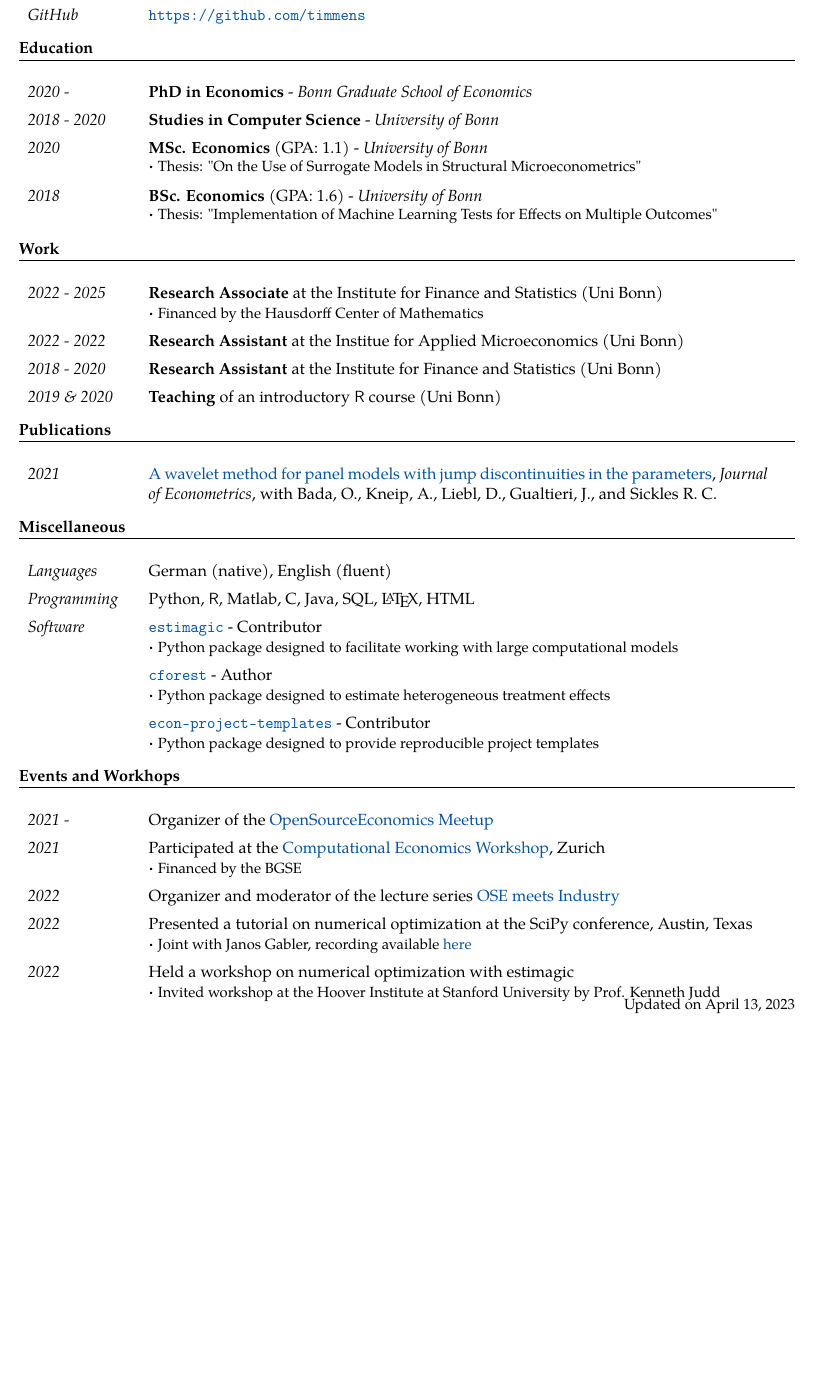
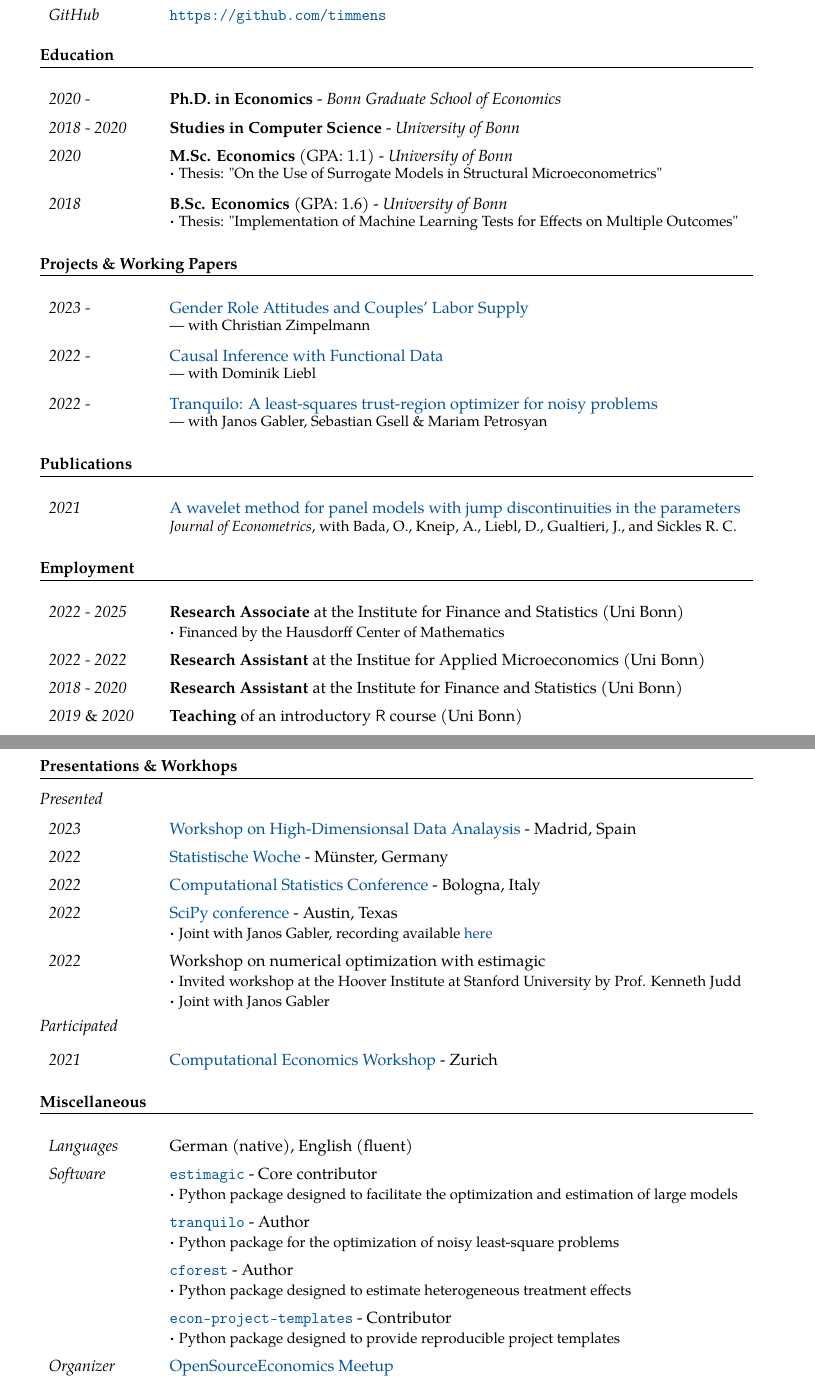
Before and after one commit to timmens/curriculum_vitae, a LaTeX CV (curriculum_vitae.tex): part of the page before the commit and two parts of pages 1 and 2 of 2 after it, the two joined at a grey line, cut so that both start at the same text, the shorter picture padded with empty space. Compiled offline with pdfLaTeX.

Commit message:
Add presentations

```diff
--- a/curriculum_vitae.tex
+++ b/curriculum_vitae.tex
@@ -1,5 +1,5 @@
 \documentclass[11pt]{article}
-\usepackage[a4paper, left = 1.5cm, right = 1cm, top = 1cm, bottom = 0cm]{geometry}
+\usepackage[a4paper, left = 2cm, right = 2cm, top = 2cm, bottom = 2cm]{geometry}
 
 \usepackage[utf8]{inputenc}
 \usepackage[T1]{fontenc}
@@ -11,6 +11,7 @@
 \usepackage{enumitem}
 \usepackage{graphicx}
 \usepackage{titlesec}
+\usepackage{fancyhdr}
 
 \setlist{leftmargin=5mm}
 \setlist{rightmargin=5mm}
@@ -56,25 +61,55 @@
 
 %%% Education %%%%%%%%%%%%%%%%%%%%%%%%%%%%%%%%%%%%%%%%%%%%%%%%%%%%%%%%%%%%%%%%%%%%%%%%%%
 
-\vspace{-5pt}
 \subsection*{Education}
 
 \begin{table}[h!]
 \renewcommand{\arraystretch}{1.4}
     \begin{tabular}{p{70pt} p{420pt}}
-        \textit{2020 - } & \textbf{PhD in Economics} - \textit{Bonn Graduate School of Economics}\\
+        \textit{2020 - } & \textbf{Ph.D. in Economics} - \textit{Bonn Graduate School of Economics}\\
         \textit{2018 - 2020} &  \textbf{Studies in Computer Science} - \textit{University of Bonn}\\
-        \textit{2020} &  \textbf{MSc. Economics} (GPA: 1.1) - \textit{University of Bonn} \hfill\\[-0.5em]
+        \textit{2020} &  \textbf{M.Sc. Economics} (GPA: 1.1) - \textit{University of Bonn} \hfill\\[-0.5em]
         \hfill &  \vspace*{-15pt} \bulletpoint \small Thesis: "On the Use of Surrogate Models in Structural Microeconometrics"\\
-        \textit{2018} & \textbf{BSc. Economics} (GPA: 1.6) - \textit{University of Bonn}
+        \textit{2018} & \textbf{B.Sc. Economics} (GPA: 1.6) - \textit{University of Bonn}
         \hfill\\[-0.5em] \hfill &  \vspace*{-15pt} \bulletpoint {\small Thesis:
         "Implementation of Machine Learning Tests for Effects on Multiple Outcomes"}
     \end{tabular}
 \end{table}
 
+%%% Working Papers & Projects %%%%%%%%%%%%%%%%%%%%%%%%%%%%%%%%%%%%%%%%%%%%%%%%%%%%%%%%%%
 
-\vspace{-5pt}
-\subsection*{Work}
+\subsection*{Projects \& Working Papers}
+
+\begin{table}[h!]
+\renewcommand{\arraystretch}{1.4}
+    \begin{tabular}{p{70pt} p{420pt}}
+        \textit{2023 -} & \href{https://github.com/OpenSourceEconomics/lcm}{Gender Role Attitudes and Couples' Labor Supply}\\[-0.5em]
+        \hfill &  \vspace*{-15pt} \small --- with Christian Zimpelmann\\
+        \textit{2022 -} & \href{https://github.com/timmens/functional-treatment-effects}{Causal Inference with Functional Data}\\[-0.5em]
+        \hfill &  \vspace*{-15pt} \small --- with Dominik Liebl\\
+        \textit{2022 -} & \href{https://github.com/OpenSourceEconomics/tranquilo}{Tranquilo: A least-squares trust-region optimizer for noisy problems}\\[-0.5em]
+        \hfill &  \vspace*{-15pt} \small --- with Janos Gabler, Sebastian Gsell \& Mariam Petrosyan
+    \end{tabular}
+\end{table}
+
+%%% Publications %%%%%%%%%%%%%%%%%%%%%%%%%%%%%%%%%%%%%%%%%%%%%%%%%%%%%%%%%%%%%%%%%%%%%%%
+
+\subsection*{Publications}
+
+\begin{table}[h!]
+\renewcommand{\arraystretch}{1.4}
+    \begin{tabular}{p{70pt} p{420pt}}
+        \textit{2021} &
+        \href{https://www.sciencedirect.com/science/article/abs/pii/S0304407621002189}{A
+        wavelet method for panel models with jump discontinuities in the parameters}\\[-0.5em]
+        \hfill &  \vspace*{-15pt} \small \textit{Journal of Econometrics}, with Bada, O., Kneip, A.,
+        Liebl, D., Gualtieri, J., and Sickles R. C.
+    \end{tabular}
+\end{table}
+
+%%% Employment %%%%%%%%%%%%%%%%%%%%%%%%%%%%%%%%%%%%%%%%%%%%%%%%%%%%%%%%%%%%%%%%%%%%%%%%%
+
+\subsection*{Employment}
 
 \begin{table}[h!]
 \renewcommand{\arraystretch}{1.4}
@@ -86,65 +121,89 @@
         Microeconomics (Uni Bonn)\\
         \textit{2018 - 2020} & \textbf{Research Assistant} at the Institute for Finance and
         Statistics (Uni Bonn) \\
-        \textit{2019 \& 2020} & \textbf{Teaching} of an introductory \textsf{R} course (Uni Bonn)\\
-    \end{tabular}
-\end{table}
-
-\vspace{-5pt}
-\subsection*{Publications}
-
-\begin{table}[h!]
-\renewcommand{\arraystretch}{1.4}
-    \begin{tabular}{p{70pt} p{420pt}}
-        \textit{2021} &
-        \href{https://www.sciencedirect.com/science/article/abs/pii/S0304407621002189}{A
-        wavelet method for panel models with jump discontinuities in the parameters},
-        \textit{Journal of Econometrics}, with Bada, O., Kneip, A., Liebl, D.,
-        Gualtieri, J., and Sickles R. C.
+        \textit{2019} \& \textit{2020} & \textbf{Teaching} of an introductory \textsf{R} course (Uni Bonn)\\
     \end{tabular}
 \end{table}
 
 
+\newpage
+\pagestyle{fancy}
+\titlespacing*{\section}{0pt}{0pt}{0pt}
+\titlespacing*{\subsection}{0pt}{0pt}{0pt}
+\titleformat{\section}{\normalfont\Large\bfseries}{\thesection}{1em}{}[{\titlerule[0.8pt]}]
+\titleformat{\subsection}{\normalfont\bfseries}{\thesection}{1em}{}[{\titlerule[0.4pt]}]
+
+%%% Header %%%%%%%%%%%%%%%%%%%%%%%%%%%%%%%%%%%%%%%%%%%%%%%%%%%%%%%%%%%%%%%%%%%%%%%%%%%%%
+
+\section*{\hfill \LARGE Tim Mensinger}\vspace*{3pt}
+\hfill\textbf{\large Curriculum Vitae}
+\vspace{25pt}
+
+%%% Events and Workshops %%%%%%%%%%%%%%%%%%%%%%%%%%%%%%%%%%%%%%%%%%%%%%%%%%%%%%%%%%%%%%%%%%%%%%%%%%%%%%%
+
+\subsection*{Presentations \& Workhops}
+
+\vspace{10pt}
+\textit{Presented}
 \vspace{-5pt}
+\begin{table}[h!]
+\renewcommand{\arraystretch}{1.4}
+    \begin{tabular}{p{70pt} p{420pt}}
+        \textit{2023} & \href{https://sites.google.com/view/high-dimensional-data/home}{Workshop on
+        High-Dimensionsal Data Analaysis} - Madrid, Spain\\
+
+        \textit{2022} &
+        \href{http://www.cmstatistics.org/RegistrationsV2/COMPSTAT2022/fullprogramme.php}{Statistische
+        Woche} - Münster, Germany\\
+
+        \textit{2022} &
+        \href{http://www.cmstatistics.org/RegistrationsV2/COMPSTAT2022/fullprogramme.php}{Computational
+        Statistics Conference} - Bologna, Italy\\
+
+        \textit{2022} & \href{https://www.scipy2022.scipy.org/}{SciPy conference} - Austin,
+        Texas\\[-0.5em]\hfill & \bulletpoint {\small Joint with Janos Gabler, recording available
+        \href{https://www.youtube.com/watch?v=ftlw0rARrtI}{here}}\\
+
+        \textit{2022} & Workshop on numerical optimization with estimagic\\[-0.5em]\hfill&
+        \bulletpoint {\small Invited workshop at the Hoover Institute at Stanford University by
+        Prof. Kenneth Judd}\\[-0.5em]\hfill& \bulletpoint {\small Joint with Janos Gabler}\\
+
+    \end{tabular}
+\end{table}
+
+\vspace{-15pt}
+\noindent \textit{Participated}
+\vspace{-5pt}
+\begin{table}[h!]
+\renewcommand{\arraystretch}{1.4}
+    \begin{tabular}{p{70pt} p{420pt}}
+        \textit{2021} & \href{https://sites.google.com/view/uzhjuddwkshop/}{Computational Economics
+        Workshop} - Zurich
+    \end{tabular}
+\end{table}
+
+
+
+%%% Misc %%%%%%%%%%%%%%%%%%%%%%%%%%%%%%%%%%%%%%%%%%%%%%%%%%%%%%%%%%%%%%%%%%%%%%%%%%%%%%%
+
 \subsection*{Miscellaneous}
 
 \begin{table}[h!]
 \renewcommand{\arraystretch}{1.4}
     \begin{tabular}{p{70pt} p{420pt}}
          \textit{Languages} &  German (native), English (fluent)\\
-         \textit{Programming} & Python, \textsf{R}, Matlab, C, Java, SQL, \LaTeX, HTML\\
          \textit{Software} &
          \href{https://estimagic.readthedocs.io/en/stable/}{\texttt{estimagic}} -
-         Contributor\\[-0.5em] \hfill& \bulletpoint {\small Python package designed to facilitate working
-         with large computational models}\\\hfill&
+         Core contributor\\[-0.5em] \hfill& \bulletpoint {\small Python package designed to
+         facilitate the optimization and estimation of large models}\\\hfill&
+         \href{https://estimagic.readthedocs.io/en/stable/}{\texttt{tranquilo}} -
+         Author\\[-0.5em] \hfill& \bulletpoint {\small Python package for the optimization of
+         noisy least-square problems}\\\hfill&
          \href{https://github.com/timmens/causal-forest}{\texttt{cforest}} -
          Author\\[-0.5em] \hfill& \bulletpoint {\small Python package designed to estimate heterogeneous
          treatment effects}\\\hfill&
          \href{https://github.com/OpenSourceEconomics/econ-project-templates}{\texttt{econ-project-templates}} -
          Contributor\\[-0.5em] \hfill& \bulletpoint {\small Python package designed to
          provide reproducible project templates}\\
-    \end{tabular}
-\end{table}
-
-
-\vspace{-5pt}
-\subsection*{Events and Workhops}
-
-\begin{table}[h!]
-\renewcommand{\arraystretch}{1.4}
-    \begin{tabular}{p{70pt} p{420pt}}
-        \textit{2021 - } & Organizer of the
-        \href{https://github.com/OpenSourceEconomics/ose-meetup}{OpenSourceEconomics
-        Meetup}\\ \textit{2021} & Participated at the
-        \href{https://sites.google.com/view/uzhjuddwkshop/}{Computational Economics
-        Workshop}, Zurich\\[-0.5em]\hfill & \bulletpoint {\small Financed by the BGSE}\\
-        \textit{2022} & Organizer and moderator of the lecture series
-        \href{https://open-econ.org/events/#ose-meets-industry}{OSE meets Industry}\\
-        \textit{2022} & Presented a tutorial on numerical optimization at the
-        SciPy conference, Austin, Texas\\[-0.5em]\hfill & \bulletpoint {\small Joint
-        with Janos Gabler, recording available
-    \href{https://www.youtube.com/watch?v=ftlw0rARrtI}{here}}\\
-        \textit{2022} & Held a workshop on numerical optimization with estimagic\\[-0.5em]
-        \hfill & \bulletpoint
-        {\small Invited workshop at the Hoover Institute at Stanford University by Prof. Kenneth Judd}
-
+        \textit{Organizer} & \href{https://github.com/OpenSourceEconomics/ose-meetup}{OpenSourceEconomics
+        Meetup}\\[-0.5em]\hfill&\bulletpoint {\small A recurring meetup to present
@@ -163,7 +225,4 @@
 % Bonn, \today
 % \end{tabular}
 
-\vspace{-20pt}
-\hfill \small{Updated on \today}
-
 \end{document}
```
Also changed, not shown: curriculum_vitae.pdf, curriculum_vitae.tex (19 more changed lines).
